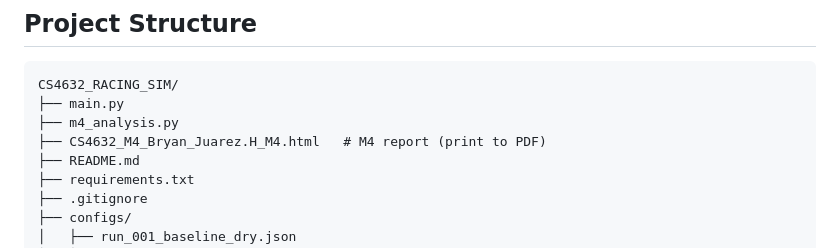
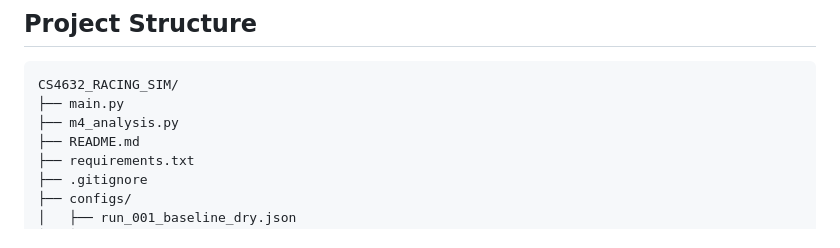
Before and after one commit to bryanhdzksu/CS4632_RACING_SIM, a Markdown page: README.md, the part around the change. Rendered like a GitHub page.

Commit message:
Removed outdated M4 report reference from README.md to streamline documentation and focus on current project features.

```diff
--- a/README.md
+++ b/README.md
@@ -254,7 +254,6 @@ JSON Config → SimConfig → build_track / build_environment / build_entrants
 CS4632_RACING_SIM/
 ├── main.py
 ├── m4_analysis.py
-├── CS4632_M4_Bryan_Juarez.H_M4.html   # M4 report (print to PDF)
 ├── README.md
 ├── requirements.txt
 ├── .gitignore
```
